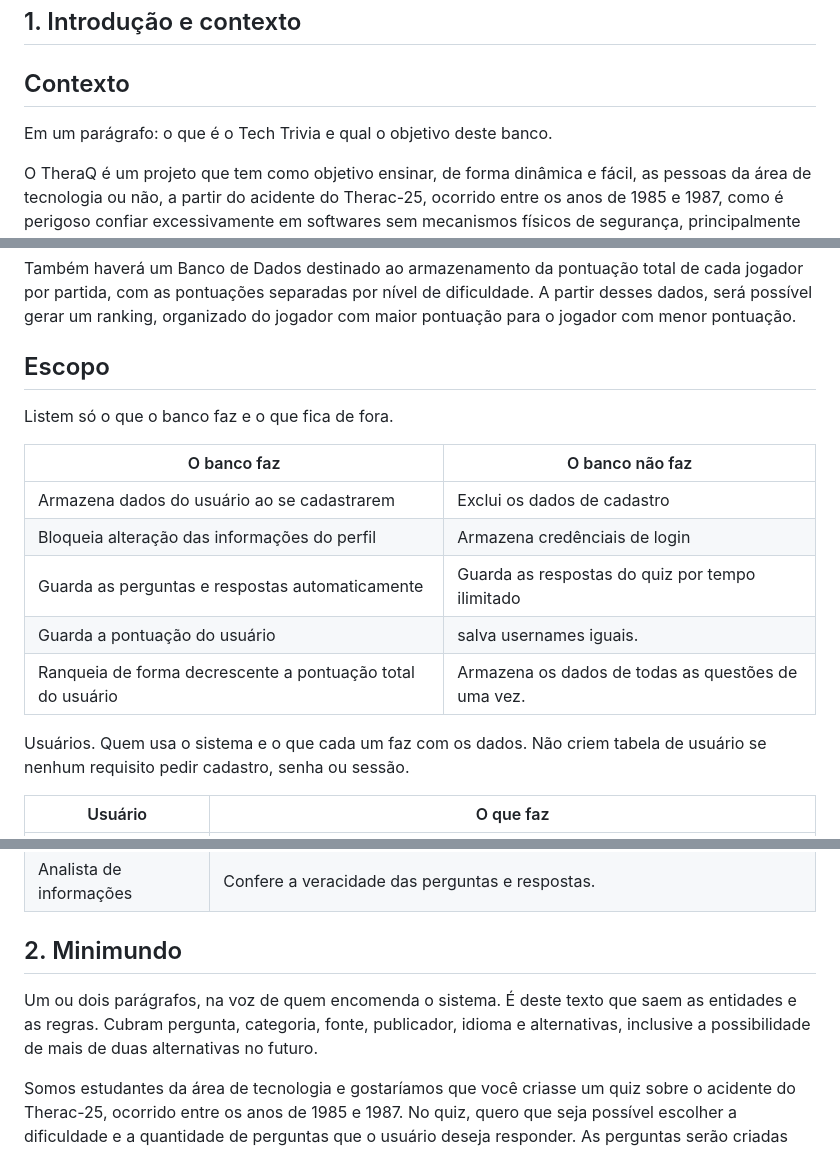
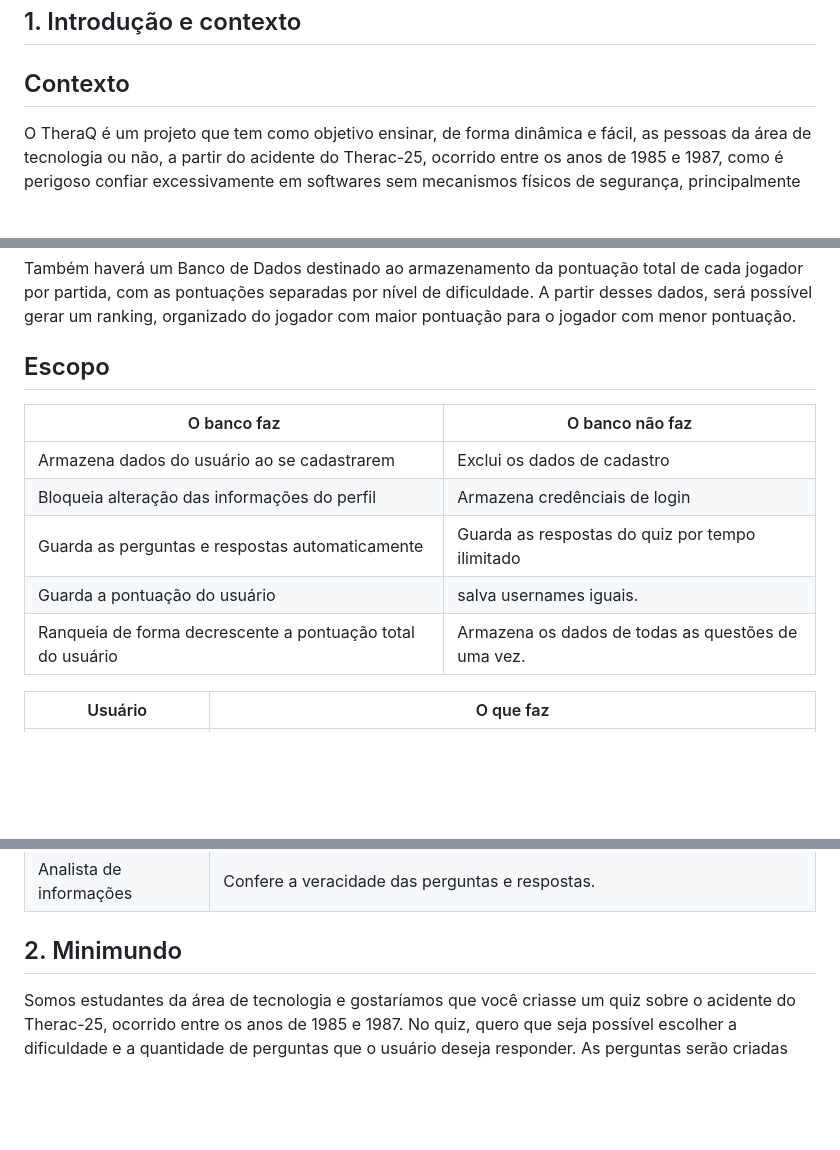
Before and after one commit to sarasoliv/projeto_quizIMRSY, a Markdown page: doc_date/01-contexto.md, 3 parts joined by grey strips. Drawn GitHub-style; blank space fills up the shorter version.

Commit message:
Revise context and requirements in 01-contexto.md

```diff
--- a/doc_date/01-contexto.md
+++ b/doc_date/01-contexto.md
@@ -5,7 +5,6 @@ Marco M1. Copiem para `entregas/01-contexto.md`.
 ## 1. Introdução e contexto
 
 ## Contexto
-Em um parágrafo: o que é o Tech Trivia e qual o objetivo deste banco.
 
 O TheraQ é um projeto que tem como objetivo ensinar, de forma dinâmica e fácil, as pessoas da área de tecnologia ou não, a partir do acidente do Therac-25, ocorrido entre os anos de 1985 e 1987, como é perigoso confiar excessivamente em softwares sem mecanismos físicos de segurança, principalmente quando se trata de uma máquina que opera em prol da saúde das pessoas.
 
@@ -15,7 +14,6 @@ Também haverá um Banco de Dados destinado ao armazenamento da pontuação tota
 
 
 ## Escopo
-Listem só o que o banco faz e o que fica de fora.
 
 | O banco faz | O banco não faz |
 | --- | --- |
@@ -25,7 +23,7 @@ Listem só o que o banco faz e o que fica de fora.
 | Guarda a pontuação do usuário | salva usernames iguais. |
 | Ranqueia de forma decrescente a pontuação total do usuário | Armazena os dados de todas as questões de uma vez.|
 
-Usuários. Quem usa o sistema e o que cada um faz com os dados. Não criem tabela de usuário se nenhum requisito pedir cadastro, senha ou sessão.
+
 
 | Usuário | O que faz |
 | --- | --- |
@@ -36,8 +34,6 @@ Usuários. Quem usa o sistema e o que cada um faz com os dados. Não criem tabel
 
 
 ## 2. Minimundo
-
-Um ou dois parágrafos, na voz de quem encomenda o sistema. É deste texto que saem as entidades e as regras. Cubram pergunta, categoria, fonte, publicador, idioma e alternativas, inclusive a possibilidade de mais de duas alternativas no futuro.
 
 Somos estudantes da área de tecnologia e gostaríamos que você criasse um quiz sobre o acidente do Therac-25, ocorrido entre os anos de 1985 e 1987. No quiz, quero que seja possível escolher a dificuldade e a quantidade de perguntas que o usuário deseja responder. As perguntas serão criadas automaticamente por uma IA, com base em fontes previamente definidas e confiáveis. Todas as perguntas deverão ter alternativas de A a D, contendo apenas uma resposta correta. Após o usuário selecionar e enviar sua resposta, deverá ser mostrada a resposta correta juntamente com uma explicação do motivo pelo qual ela está correta. Também quero um ranking para mostrar as pessoas que mais acertaram as perguntas, sem permitir o cadastro de usuários com o mesmo nome de usuário (username).
 
```
